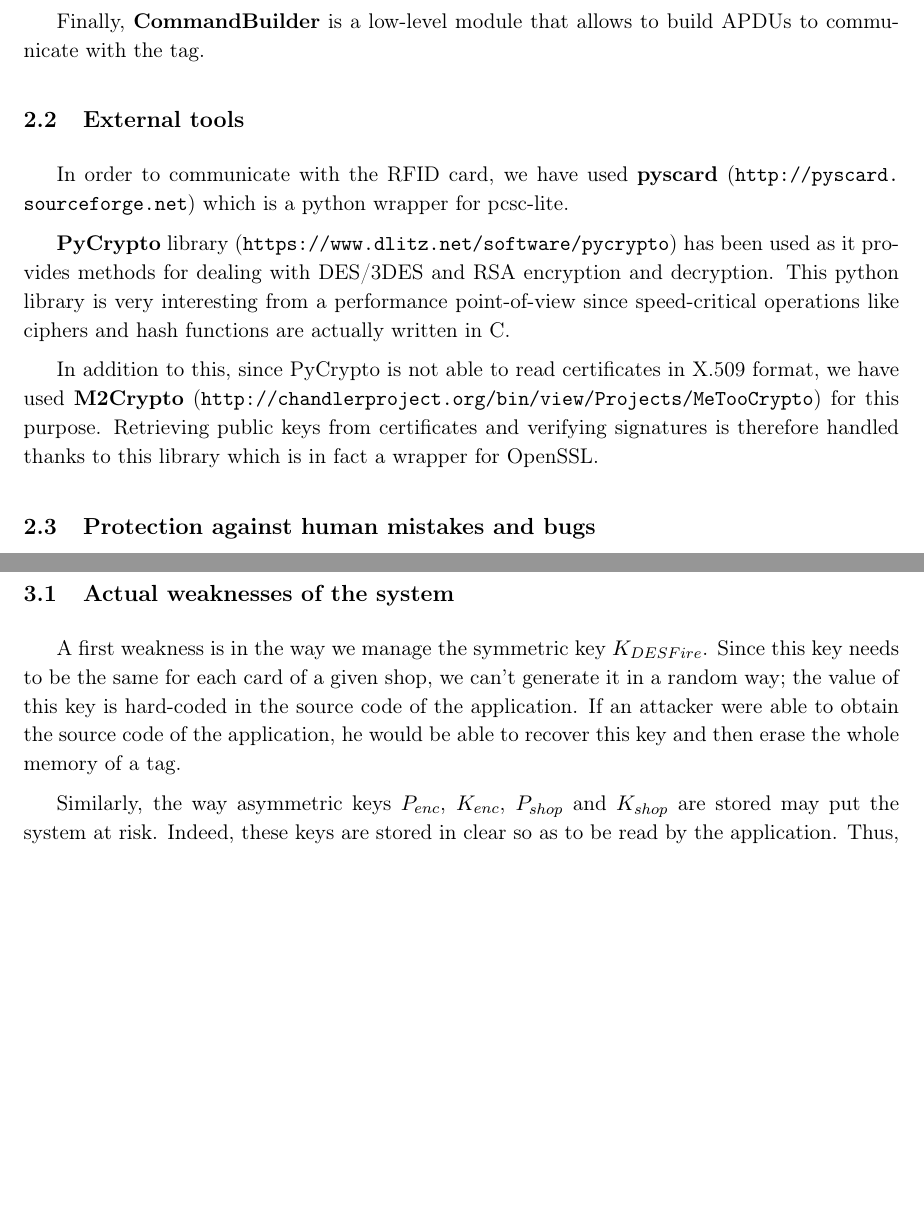
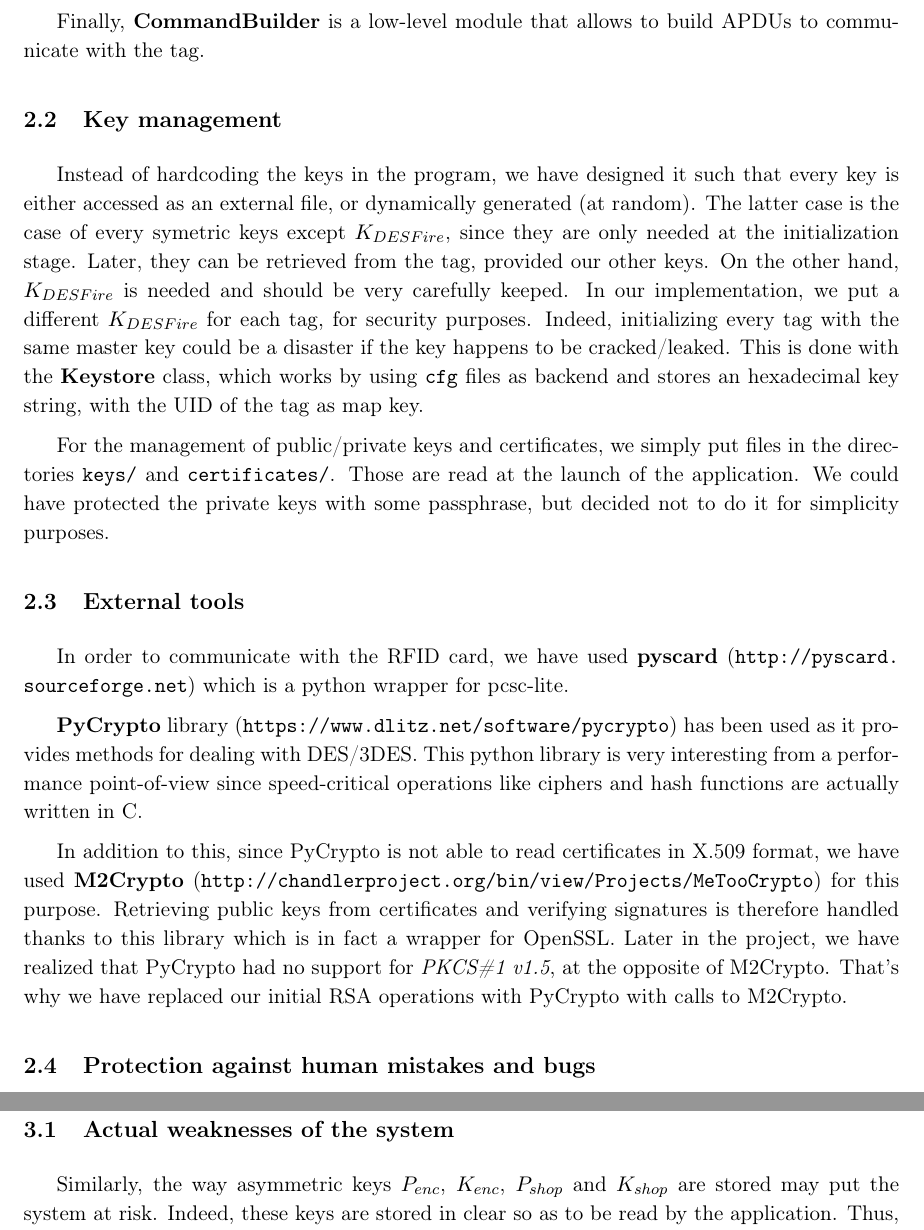
Before and after one commit to nimai/Project-BITCH, a LaTeX document (report/Report.tex): two parts of pages 4 and 5 of 6 before the commit and two parts of pages 4 and 6 of 7 after it, joined at a grey line, cut so that both start at the same text, the shorter picture padded with empty space. Compiled offline with pdfLaTeX.

Commit message:
rapport: ajout de key management + details

```diff
--- a/report/Report.tex
+++ b/report/Report.tex
@@ -73,23 +73,61 @@ In this document, we first present the architecture of our software and an overv
 \end{figure}
 
 
-As depicted on figure \ref{fig:class_diagram}, our python application is divided in 4 modules. \textbf{LoyaltyCard} class aims at representing an RFID loyalty card and offers methods to interact with.
+As depicted on figure \ref{fig:class_diagram}, our python application is divided
+in 4 modules. \textbf{LoyaltyCard} class aims at representing an RFID loyalty
+card and offers methods to interact with.
 
-\textbf{Main} is responsible to create and initialize instances of LoyaltyCard and offers to the user a command prompt to interact with the DesFire tag. Moreover, it is up to this module to load from different files the keys and certificates needed for the management of a loyalty card.
+\textbf{Main} is responsible to create and initialize instances of LoyaltyCard
+and offers to the user a command prompt to interact with the DesFire tag.
+Moreover, it is up to this module to load from different files the keys and
+certificates needed for the management of a loyalty card.
 
-The \textbf{Crypto} module offers high-level cryptographic methods that are used by the \textbf{LoyaltyCard} module. These methods essentially call other methods from external crypto libraries (see next section).
+The \textbf{Crypto} module offers high-level cryptographic methods that are used
+by the \textbf{LoyaltyCard} module. These methods essentially call other methods
+from external crypto libraries (see next section).
 
-Finally, \textbf{CommandBuilder} is a low-level module that allows to build APDUs to communicate with the tag.
+Finally, \textbf{CommandBuilder} is a low-level module that allows to build
+APDUs to communicate with the tag.
 
+
+\subsection{Key management}
+Instead of hardcoding the keys in the program, we have designed it such that
+every key is either accessed as an external file, or dynamically generated (at
+random). The latter case is the case of every symetric keys except $K_{DESFire}$,
+since they are only needed at the initialization stage. Later, they can be
+retrieved from the tag, provided our other keys. On the other hand,
+$K_{DESFire}$ is needed and should be very carefully keeped. In our
+implementation, we put a different $K_{DESFire}$ for each tag, for security
+purposes. Indeed, initializing every tag with the same master key could be a
+disaster if the key happens to be cracked/leaked. This is done with the
+\textbf{Keystore} class, which works by using \texttt{cfg} files as backend and
+stores an hexadecimal key string, with the UID of the tag as map key.
+
+For the management of public/private keys and certificates, we simply put files
+in the directories \texttt{keys/} and \texttt{certificates/}. Those are read at
+the launch of the application. We could have
+protected the private keys with some passphrase, but decided not to do it for
+simplicity purposes.
 
 
 \subsection{External tools}
 
 In order to communicate with the RFID card, we have used \textbf{pyscard} (\url{http://pyscard.sourceforge.net}) which is a python wrapper for pcsc-lite.
 
-\textbf{PyCrypto} library (\url{https://www.dlitz.net/software/pycrypto}) has been used as it provides methods for dealing with DES/3DES and RSA encryption and decryption. This python library is very interesting from a performance point-of-view since speed-critical operations like ciphers and hash functions are actually written in C.
+\textbf{PyCrypto} library (\url{https://www.dlitz.net/software/pycrypto}) has
+been used as it provides methods for dealing with DES/3DES. This python library
+is very interesting from a performance point-of-view since speed-critical
+operations like ciphers and hash functions are actually written in C.
 
-In addition to this, since PyCrypto is not able to read certificates in X.509 format, we have used \textbf{M2Crypto} (\url{http://chandlerproject.org/bin/view/Projects/MeTooCrypto}) for this purpose. Retrieving public keys from certificates and verifying signatures is therefore handled thanks to this library which is in fact a wrapper for OpenSSL.
+In addition to this, since PyCrypto is not able to read certificates in X.509
+format, we have used \textbf{M2Crypto}
+(\url{http://chandlerproject.org/bin/view/Projects/MeTooCrypto}) for this
+purpose. Retrieving public keys from certificates and verifying signatures is
+therefore handled thanks to this library which is in fact a wrapper for OpenSSL.
+Later in the project, we have realized that PyCrypto had no support for
+\textit{PKCS\#1
+v1.5}, at the opposite of M2Crypto. That's why we have replaced our initial RSA
+operations with PyCrypto with calls to M2Crypto.
 
 \subsection{Protection against human mistakes and bugs}
 
@@ -105,6 +154,9 @@ Finally, we ask confirmation when the user wants to reset the loyalty card to fa
 
 \subsection{Actual weaknesses of the system}
 
-A first weakness is in the way we manage the symmetric key $K_{DESFire}$. Since this key needs to be the same for each card of a given shop, we can't generate it in a random way; the value of this key is hard-coded in the source code of the application. If an attacker were able to obtain the source code of the application, he would be able to recover this key and then erase the whole memory of a tag.
+Similarly, the way asymmetric keys $P_{enc}$, $K_{enc}$, $P_{shop}$ and
+$K_{shop}$ are stored may put the system at risk. Indeed, these keys are stored
+in clear so as to be read by the application. Thus, each sandwich store where
+the application is deployed is a potential place where the keys can be stolen by
+an attacker.
 
-Similarly, the way asymmetric keys $P_{enc}$, $K_{enc}$, $P_{shop}$ and $K_{shop}$ are stored may put the system at risk. Indeed, these keys are stored in clear so as to be read by the application. Thus, each sandwich store where the application is deployed is a potential place where the keys can be stolen by an attacker.
```
Also changed, not shown: report/Report.pdf, report/Report.tex (77 more changed lines).
